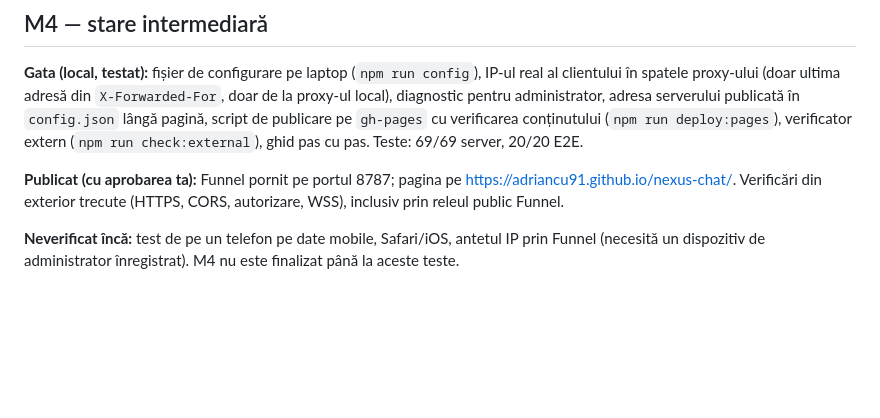
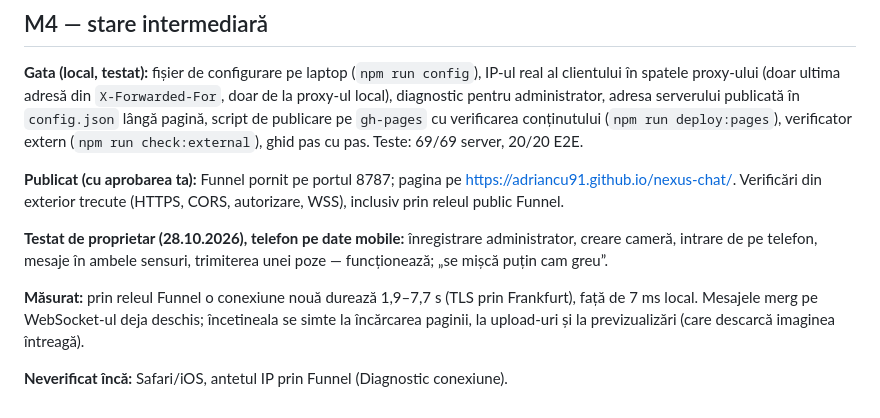
Before and after one commit to Adriancu91/nexus-chat, a Markdown page: docs/ROADMAP.md, the part around the change. GitHub-like rendering; blank space fills up the shorter version.

Commit message:
M4: rezultatul testului pe telefon și latența măsurată prin Funnel
Co-Authored-By: Claude Opus 5.5 <noreply@anthropic.com>

```diff
--- a/docs/ROADMAP.md
+++ b/docs/ROADMAP.md
@@ -133,5 +133,12 @@ pentru administrator, adresa serverului publicată în `config.json` lângă pag
 **Publicat (cu aprobarea ta):** Funnel pornit pe portul 8787; pagina pe <https://adriancu91.github.io/nexus-chat/>.
 Verificări din exterior trecute (HTTPS, CORS, autorizare, WSS), inclusiv prin releul public Funnel.
 
-**Neverificat încă:** test de pe un telefon pe date mobile, Safari/iOS, antetul IP prin Funnel
-(necesită un dispozitiv de administrator înregistrat). M4 nu este finalizat până la aceste teste.
+**Testat de proprietar (28.10.2026), telefon pe date mobile:** înregistrare administrator, creare cameră,
+intrare de pe telefon, mesaje în ambele sensuri, trimiterea unei poze — funcționează; „se mișcă puțin
+cam greu”.
+
+**Măsurat:** prin releul Funnel o conexiune nouă durează 1,9–7,7 s (TLS prin Frankfurt), față de 7 ms local.
+Mesajele merg pe WebSocket-ul deja deschis; încetineala se simte la încărcarea paginii, la upload-uri și la
+previzualizări (care descarcă imaginea întreagă).
+
+**Neverificat încă:** Safari/iOS, antetul IP prin Funnel (Diagnostic conexiune).
```
Also changed, not shown: docs/CONECTIVITATE.md (+4 -0 lines).
